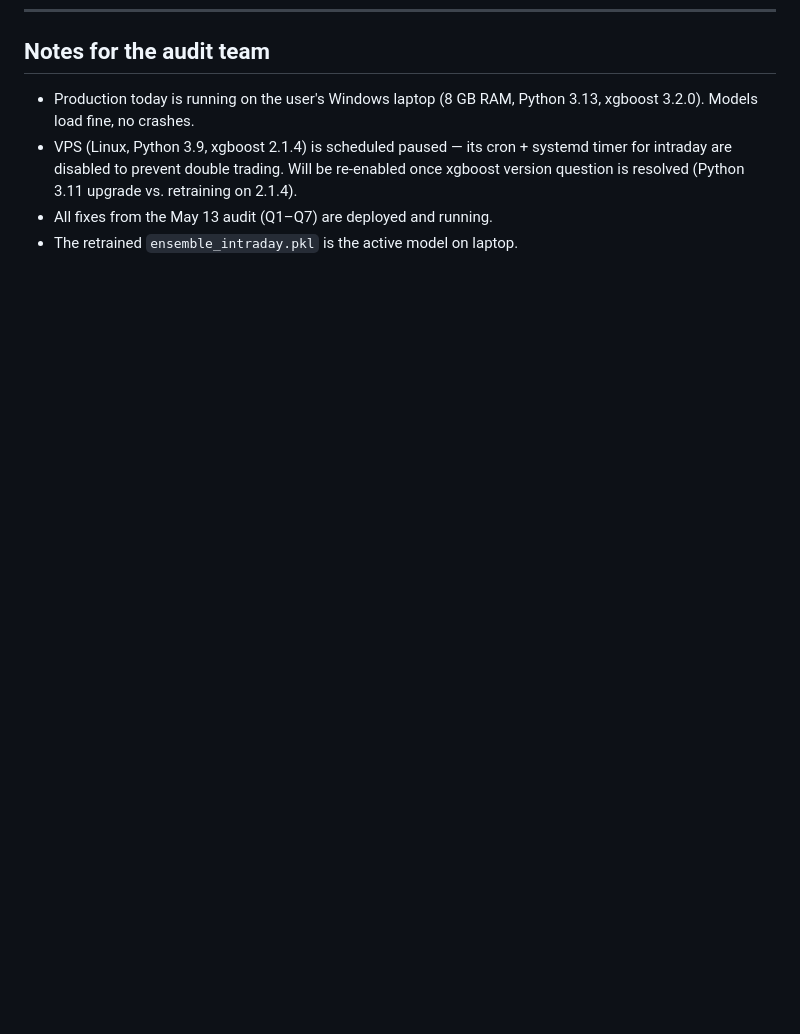
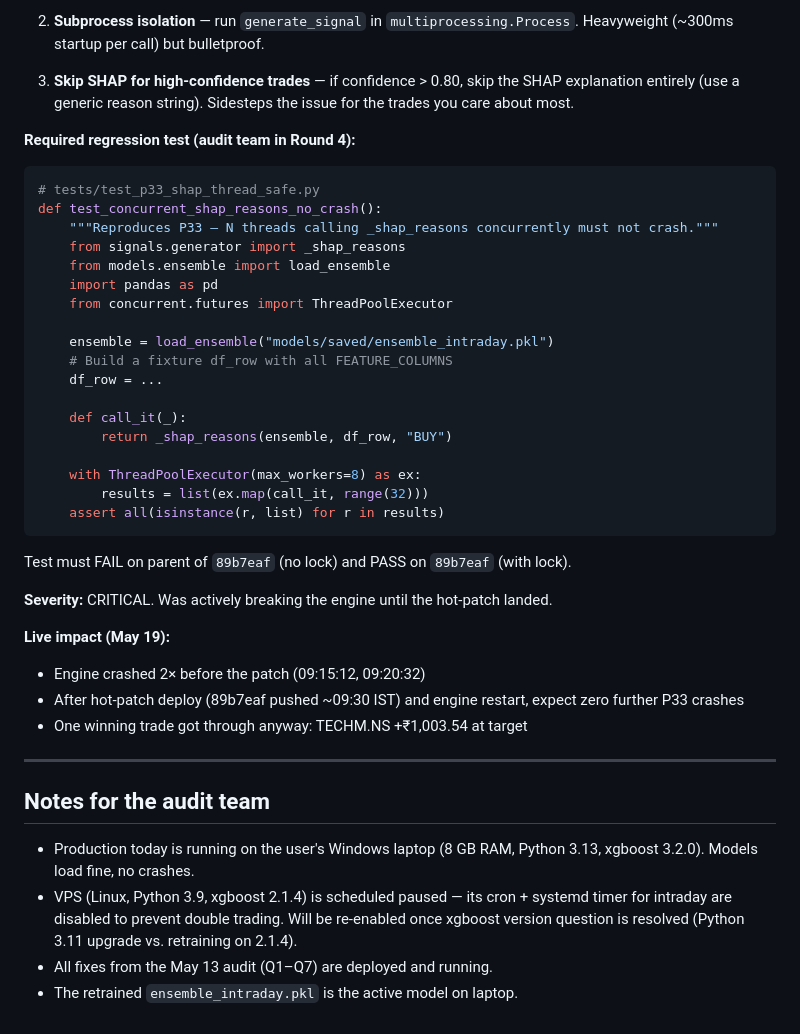
Before and after one commit to aditya2529/AI-Stock-Market-Analyzer, a Markdown page: PENDING_AUDIT_FIXES.md, the part around one of its changes. Rendered like a GitHub page; blank space fills up the shorter version.

````diff
--- a/PENDING_AUDIT_FIXES.md
+++ b/PENDING_AUDIT_FIXES.md
@@ -1583,3 +1642,41 @@ schtasks /Query /TN "NSE_Engine_Watchdog" /V /FO LIST
+2. **Subprocess isolation** — run `generate_signal` in `multiprocessing.Process`. Heavyweight (~300ms startup per call) but bulletproof.
+
+3. **Skip SHAP for high-confidence trades** — if confidence > 0.80, skip the SHAP explanation entirely (use a generic reason string). Sidesteps the issue for the trades you care about most.
+
+**Required regression test (audit team in Round 4):**
+
+```python
+# tests/test_p33_shap_thread_safe.py
+def test_concurrent_shap_reasons_no_crash():
+    """Reproduces P33 — N threads calling _shap_reasons concurrently must not crash."""
+    from signals.generator import _shap_reasons
+    from models.ensemble import load_ensemble
+    import pandas as pd
+    from concurrent.futures import ThreadPoolExecutor
+
+    ensemble = load_ensemble("models/saved/ensemble_intraday.pkl")
+    # Build a fixture df_row with all FEATURE_COLUMNS
+    df_row = ...
+
+    def call_it(_):
+        return _shap_reasons(ensemble, df_row, "BUY")
+
+    with ThreadPoolExecutor(max_workers=8) as ex:
+        results = list(ex.map(call_it, range(32)))
+    assert all(isinstance(r, list) for r in results)
+```
+
+Test must FAIL on parent of `89b7eaf` (no lock) and PASS on `89b7eaf` (with lock).
+
+**Severity:** CRITICAL. Was actively breaking the engine until the hot-patch landed.
+
+**Live impact (May 19):**
+- Engine crashed 2× before the patch (09:15:12, 09:20:32)
+- After hot-patch deploy (89b7eaf pushed ~09:30 IST) and engine restart, expect zero further P33 crashes
+- One winning trade got through anyway: TECHM.NS +₹1,003.54 at target
+
+---
+
 ## Notes for the audit team
 
 - Production today is running on the user's Windows laptop (8 GB RAM,
````
Also changed, not shown: other parts of PENDING_AUDIT_FIXES.md (+59 -0 lines).
